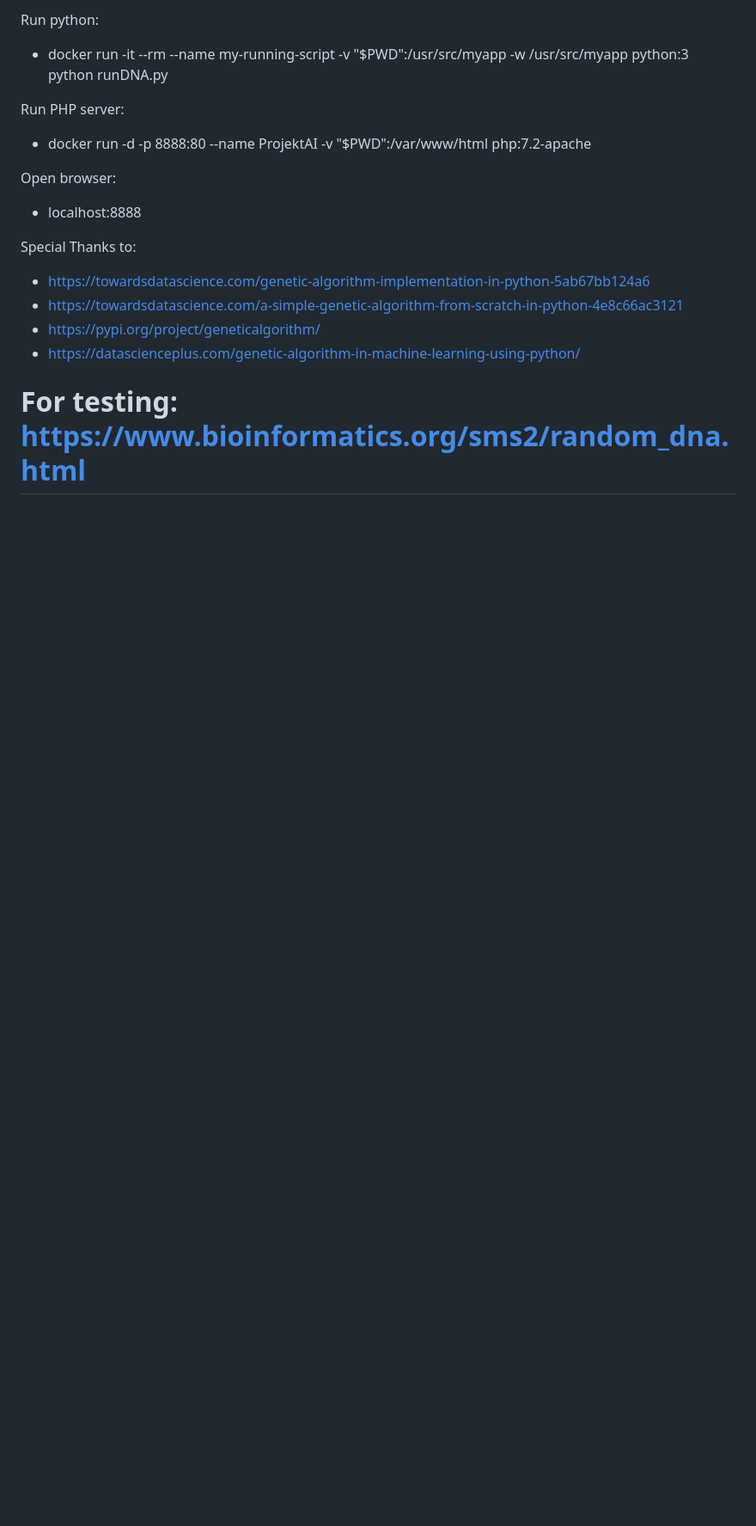
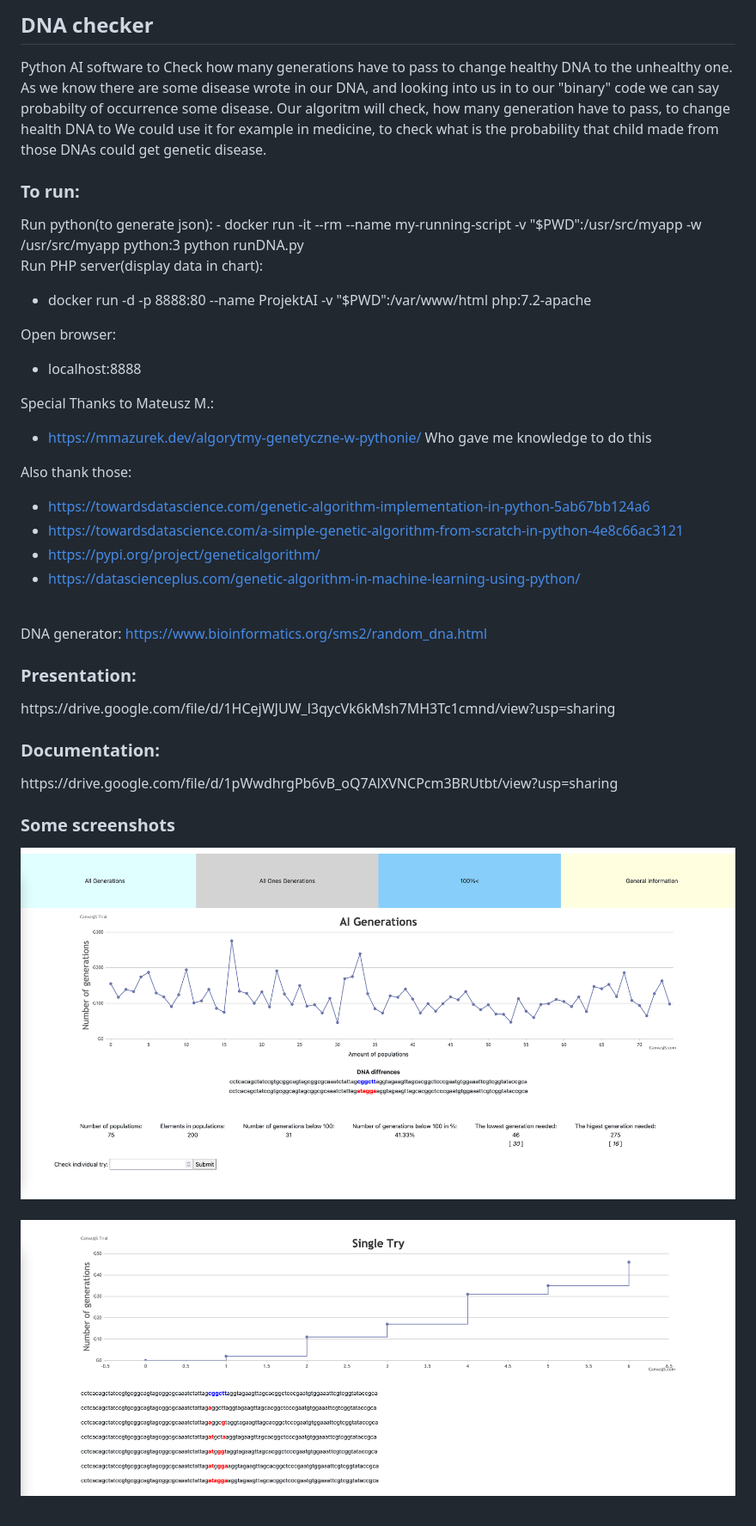
Before and after one commit to jeik0s/DNAChecker, a Markdown page: README.md, the part around the change. Shown: that part at 86% size. Drawn GitHub-style; pictures changed too: readme/DetailedChart.png (added), readme/mainChart.png (added); blank space fills up the shorter version.

Commit message:
Update readme with documentation and photos

```diff
--- a/README.md
+++ b/README.md
@@ -1,18 +1,41 @@
-Run python:
+<h2>DNA checker</h2>
+Python AI software to Check how many generations have to pass to change healthy DNA to the unhealthy one.
+
+<p> As we know there are some disease wrote in our DNA, and looking into us in to our "binary" code we can say probabilty of occurrence some disease. Our algoritm will check, how many generation have to pass, to change health DNA to  We could use it for example in medicine, to check what is the probability that child made from those DNAs could get genetic disease.</p>
+
+<h3> To run: </h3>
+Run python(to generate json):
 - docker run -it --rm --name my-running-script -v "$PWD":/usr/src/myapp -w /usr/src/myapp python:3 python runDNA.py
 
 
-Run PHP server:
+Run PHP server(display data in chart):
 - docker run -d -p 8888:80 --name ProjektAI -v "$PWD":/var/www/html php:7.2-apache
 
 Open browser:
 - localhost:8888
 
 
-Special Thanks to:
+Special Thanks to Mateusz M.:
+- https://mmazurek.dev/algorytmy-genetyczne-w-pythonie/
+Who gave me knowledge to do this
+
+Also thank those:
 - https://towardsdatascience.com/genetic-algorithm-implementation-in-python-5ab67bb124a6
 - https://towardsdatascience.com/a-simple-genetic-algorithm-from-scratch-in-python-4e8c66ac3121
 - https://pypi.org/project/geneticalgorithm/
 - https://datascienceplus.com/genetic-algorithm-in-machine-learning-using-python/
 
-# For testing: https://www.bioinformatics.org/sms2/random_dna.html
+<br /> DNA generator: https://www.bioinformatics.org/sms2/random_dna.html
+<br />
+
+<h3>Presentation: </h3>
+https://drive.google.com/file/d/1HCejWJUW_l3qycVk6kMsh7MH3Tc1cmnd/view?usp=sharing
+<h3>Documentation: </h3>
+https://drive.google.com/file/d/1pWwdhrgPb6vB_oQ7AlXVNCPcm3BRUtbt/view?usp=sharing
+<h3>Some screenshots</h3>
+<img src="readme/mainChart.png">
+<br />
+<br />
+<img src="readme/DetailedChart.png">
+<br />
+<br />
```
Also changed, not shown: 5 other files.
